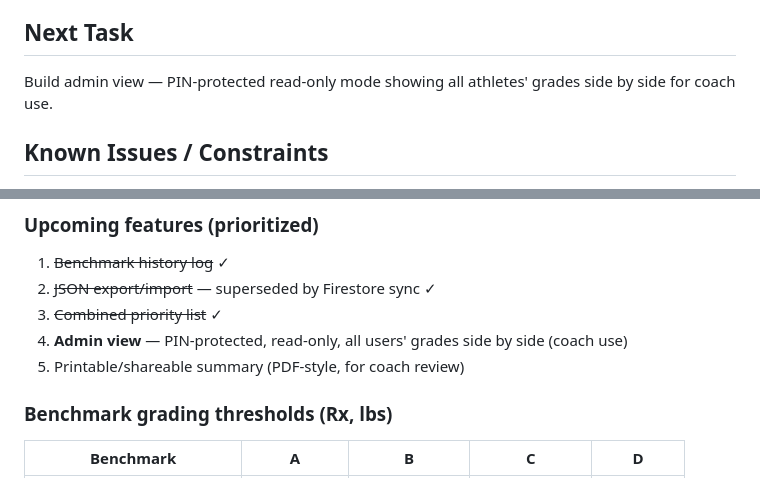
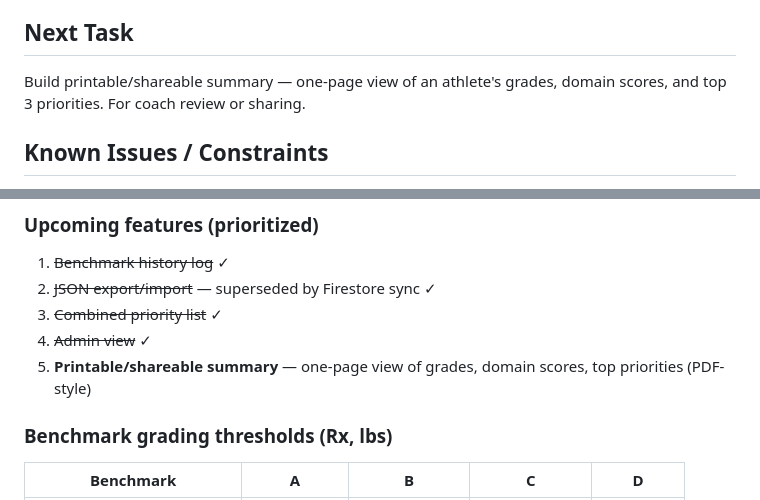
Before and after one commit to mattziegler12-prog/cf-assess, a Markdown page: CLAUDE.md, 2 parts joined by grey strips. Drawn GitHub-style.

Commit message:
docs: update CLAUDE.md — admin view done, printable summary next
Co-Authored-By: Claude Sonnet 4.6 <noreply@anthropic.com>

```diff
--- a/CLAUDE.md
+++ b/CLAUDE.md
@@ -37,7 +37,7 @@ cf-assess/
 - Firestore test mode rules active — expire ~30 days from May 4 2026; update rules before then
 
 ## Next Task
-Build admin view — PIN-protected read-only mode showing all athletes' grades side by side for coach use.
+Build printable/shareable summary — one-page view of an athlete's grades, domain scores, and top 3 priorities. For coach review or sharing.
 
 ## Known Issues / Constraints
 - **Max 10 users** hard-capped in `createUser()` — do not raise without reason
@@ -63,8 +63,8 @@ Build admin view — PIN-protected read-only mode showing all athletes' grades s
 1. ~~Benchmark history log~~ ✓
 2. ~~JSON export/import~~ — superseded by Firestore sync ✓
 3. ~~Combined priority list~~ ✓
-4. **Admin view** — PIN-protected, read-only, all users' grades side by side (coach use)
-5. Printable/shareable summary (PDF-style, for coach review)
+4. ~~Admin view~~ ✓
+5. **Printable/shareable summary** — one-page view of grades, domain scores, top priorities (PDF-style)
 
 ### Benchmark grading thresholds (Rx, lbs)
 | Benchmark | A | B | C | D |
```
